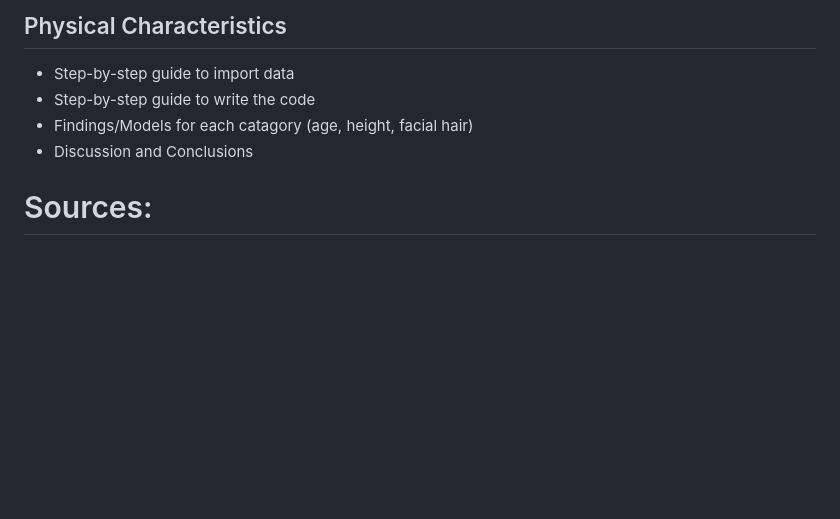
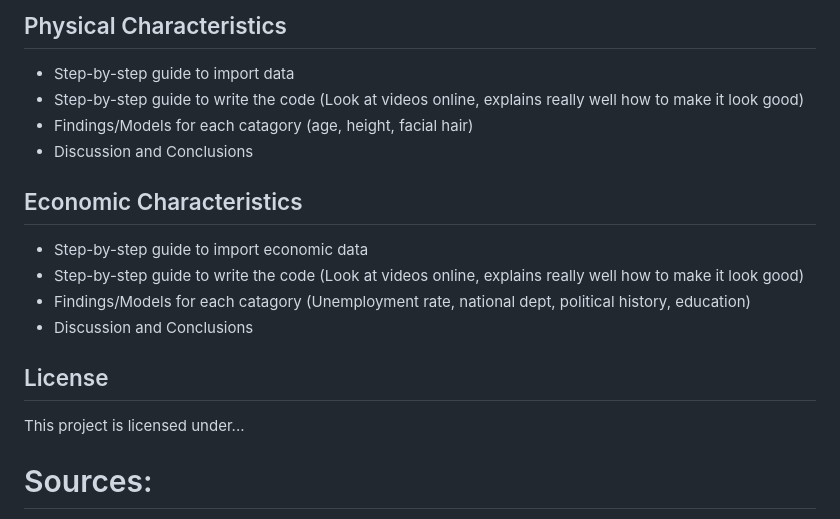
Before and after one commit to dsci445-csu/project-10, a Markdown page: README.md, the part around the change. Drawn GitHub-style; blank space fills up the shorter version.

```diff
--- a/README.md
+++ b/README.md
@@ -15,10 +15,19 @@ This project explores to predict the outcome of presidential elections and ident
 ## Physical Characteristics
 
 * Step-by-step guide to import data
-* Step-by-step guide to write the code
+* Step-by-step guide to write the code (Look at videos online, explains really well how to make it look good)
 * Findings/Models for each catagory (age, height, facial hair)
 * Discussion and Conclusions
 
+## Economic Characteristics
+
+* Step-by-step guide to import economic data
+* Step-by-step guide to write the code (Look at videos online, explains really well how to make it look good)
+* Findings/Models for each catagory (Unemployment rate, national dept, political history, education)
+* Discussion and Conclusions
+
+## License
+This project is licensed under...
 
 # Sources:
 
```
